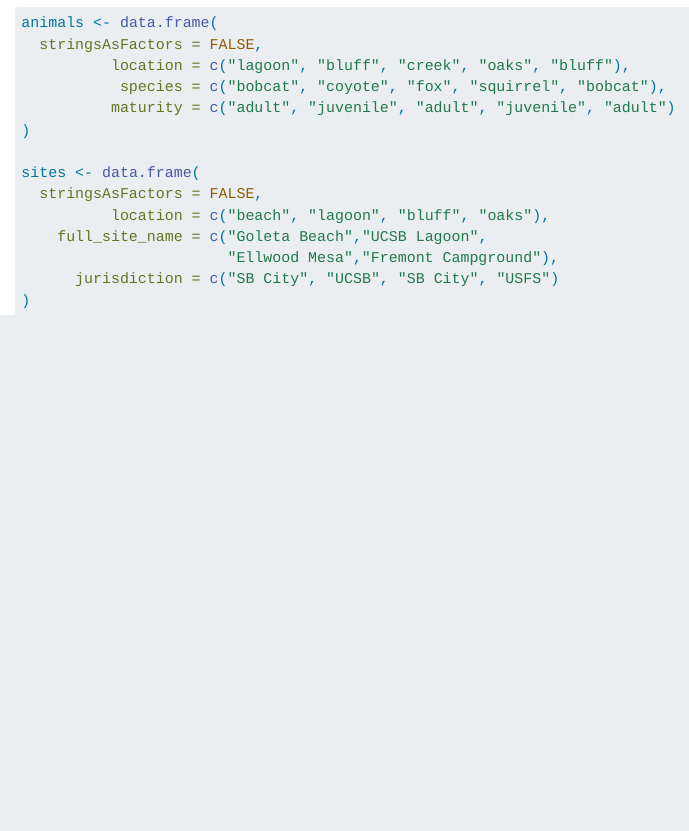
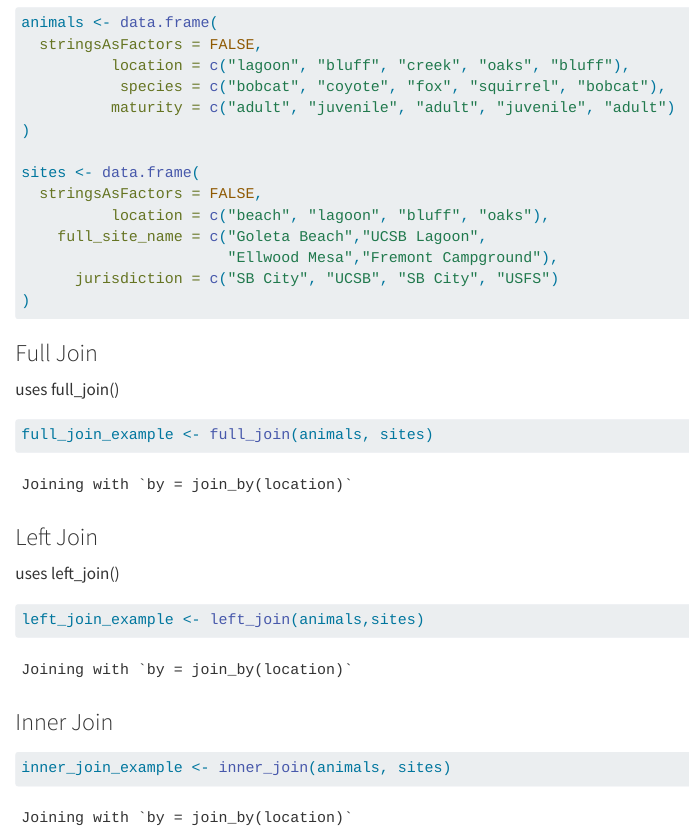
Before and after one commit to olleholt/eds221-day7-comp1, a Quarto document (day7-comp1.qmd): the page in a window 1100 px wide, from 2280 px down. Rendered offline with R 4.5, knitr and Pandoc in place of Quarto, with nearby package versions; long lines of code are wrapped.

Commit message:
added joins

````diff
--- a/day7-comp1.qmd
+++ b/day7-comp1.qmd
@@ -67,3 +67,25 @@ sites <- data.frame(
       jurisdiction = c("SB City", "UCSB", "SB City", "USFS")
 )
 ```
+
+### Full Join
+
+uses full_join()
+
+```{r}
+full_join_example <- full_join(animals, sites)
+```
+
+### Left Join
+
+uses left_join()
+
+```{r}
+left_join_example <- left_join(animals,sites)
+```
+
+### Inner Join
+
+```{r}
+inner_join_example <- inner_join(animals, sites)
+```
````
